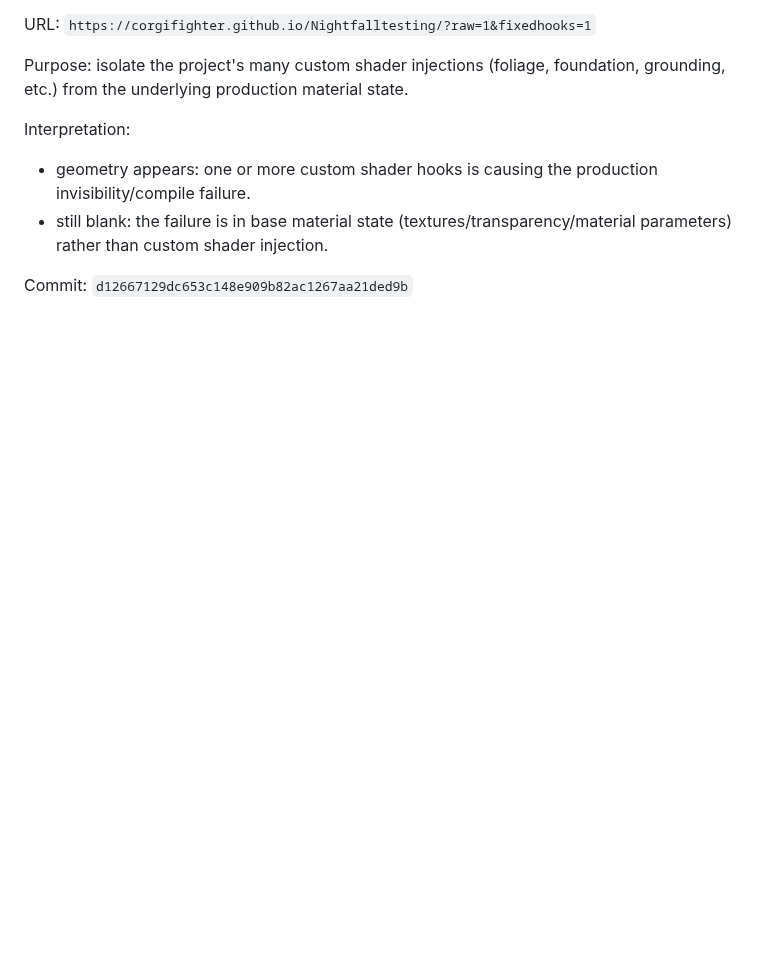
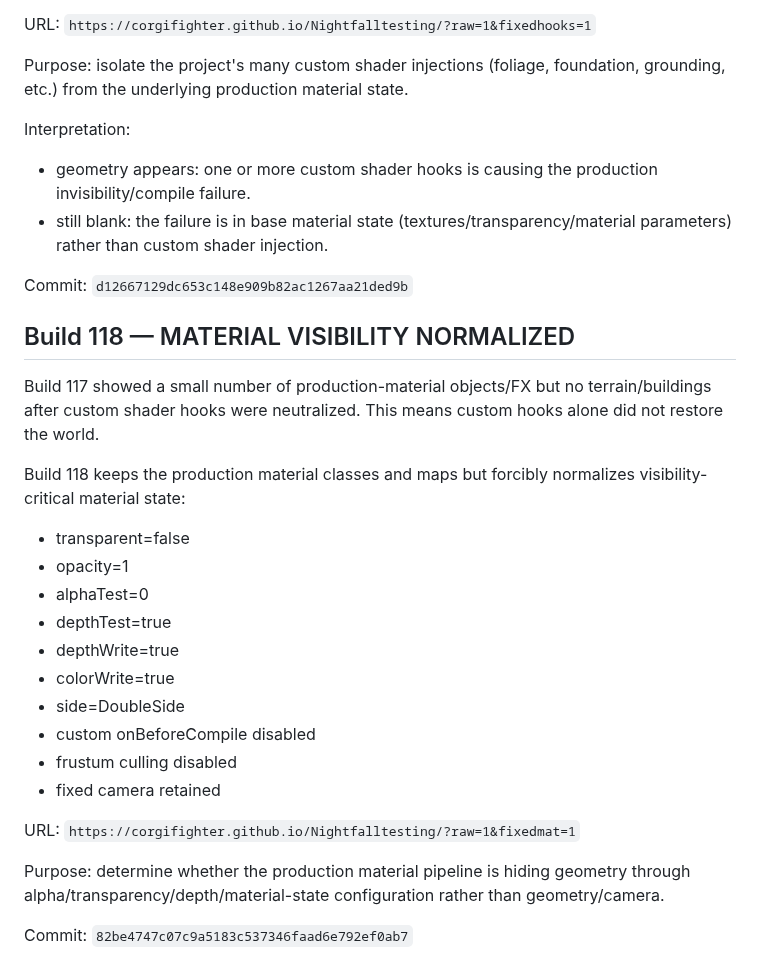
Before and after one commit to corgifighter/Nightfalltesting, a Markdown page: PROJECT_CONTINUATION_HANDOFF.md, the part around the change. Rendered like a GitHub page; blank space fills up the shorter version.

Commit message:
Document Build 118 material visibility isolation

```diff
--- a/PROJECT_CONTINUATION_HANDOFF.md
+++ b/PROJECT_CONTINUATION_HANDOFF.md
@@ -978,3 +978,27 @@ Interpretation:
 - still blank: the failure is in base material state (textures/transparency/material parameters) rather than custom shader injection.
 
 Commit: `d12667129dc653c148e909b82ac1267aa21ded9b`
+
+
+## Build 118 — MATERIAL VISIBILITY NORMALIZED
+
+Build 117 showed a small number of production-material objects/FX but no terrain/buildings after custom shader hooks were neutralized. This means custom hooks alone did not restore the world.
+
+Build 118 keeps the production material classes and maps but forcibly normalizes visibility-critical material state:
+- transparent=false
+- opacity=1
+- alphaTest=0
+- depthTest=true
+- depthWrite=true
+- colorWrite=true
+- side=DoubleSide
+- custom onBeforeCompile disabled
+- frustum culling disabled
+- fixed camera retained
+
+URL:
+`https://corgifighter.github.io/Nightfalltesting/?raw=1&fixedmat=1`
+
+Purpose: determine whether the production material pipeline is hiding geometry through alpha/transparency/depth/material-state configuration rather than geometry/camera.
+
+Commit: `82be4747c07c9a5183c537346faad6e792ef0ab7`
```
